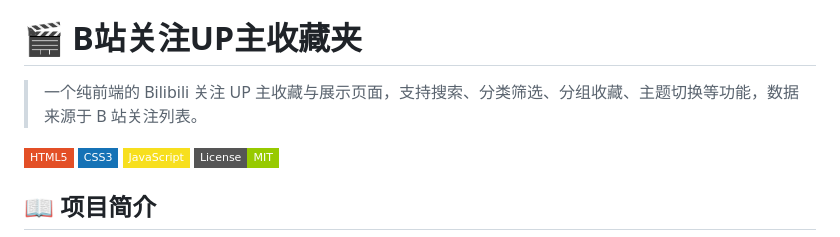
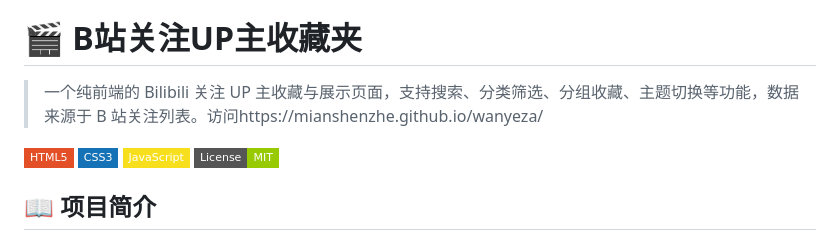
Before and after one commit to mianshenzhe/wanyeza, a Markdown page: README.md, the part around the change. Rendered like a GitHub page; badges without logos.

```diff
--- a/README.md
+++ b/README.md
@@ -1,7 +1,7 @@
 [README.md](https://github.com/user-attachments/files/31016883/README.md)
 # 🎬 B站关注UP主收藏夹
 
-> 一个纯前端的 Bilibili 关注 UP 主收藏与展示页面，支持搜索、分类筛选、分组收藏、主题切换等功能，数据来源于 B 站关注列表。
+> 一个纯前端的 Bilibili 关注 UP 主收藏与展示页面，支持搜索、分类筛选、分组收藏、主题切换等功能，数据来源于 B 站关注列表。访问https://mianshenzhe.github.io/wanyeza/
 
 ![HTML5](https://img.shields.io/badge/HTML5-E34F26?style=flat-square&logo=html5&logoColor=white)
 ![CSS3](https://img.shields.io/badge/CSS3-1572B6?style=flat-square&logo=css3&logoColor=white)
```
